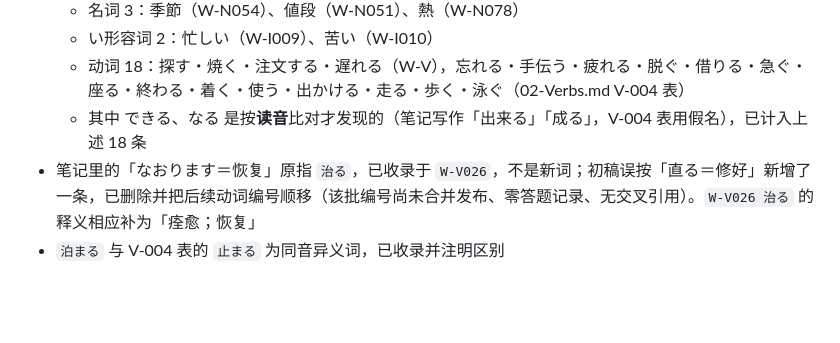
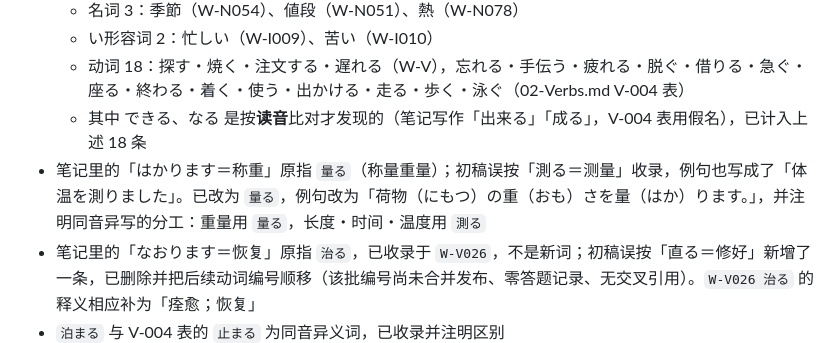
Before and after one commit to wenjunqu-ldn/japanese-handbook, a Markdown page: CHANGELOG.md, the part around the change. Rendered like a GitHub page; blank space fills up the shorter version.

```diff
--- a/CHANGELOG.md
+++ b/CHANGELOG.md
@@ -27,6 +27,7 @@
   - い形容词 2：忙しい（W-I009）、苦い（W-I010）
   - 动词 18：探す・焼く・注文する・遅れる（W-V），忘れる・手伝う・疲れる・脱ぐ・借りる・急ぐ・座る・終わる・着く・使う・出かける・走る・歩く・泳ぐ（02-Verbs.md V-004 表）
   - 其中 できる、なる 是按**读音**比对才发现的（笔记写作「出来る」「成る」，V-004 表用假名），已计入上述 18 条
+- 笔记里的「はかります＝称重」原指 `量る`（称量重量）；初稿误按「測る＝测量」收录，例句也写成了「体温を測りました」。已改为 `量る`，例句改为「荷物（にもつ）の重（おも）さを量（はか）ります。」，并注明同音异写的分工：重量用 `量る`，长度・时间・温度用 `測る`
 - 笔记里的「なおります＝恢复」原指 `治る`，已收录于 `W-V026`，不是新词；初稿误按「直る＝修好」新增了一条，已删除并把后续动词编号顺移（该批编号尚未合并发布、零答题记录、无交叉引用）。`W-V026 治る` 的释义相应补为「痊愈；恢复」
 - `泊まる` 与 V-004 表的 `止まる` 为同音异义词，已收录并注明区别
 - 编号全部按各前缀当前最大值动态分配，无预设数字；`check_id_pattern.py` 通过（523 条），索引 340 条与词条一一对应、顺序一致，无死链
```
Also changed, not shown: handbook/05-Vocabulary.md (+1 -1 lines), handbook/99-Index.md (+1 -1 lines).
